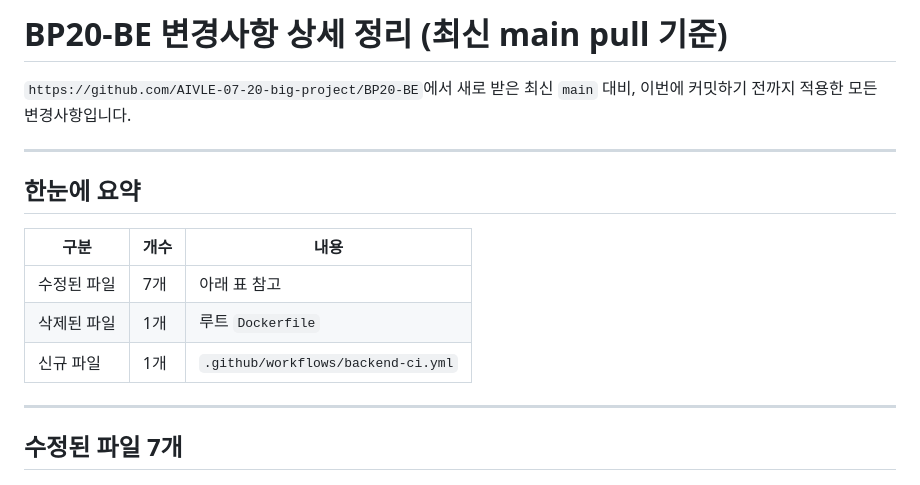
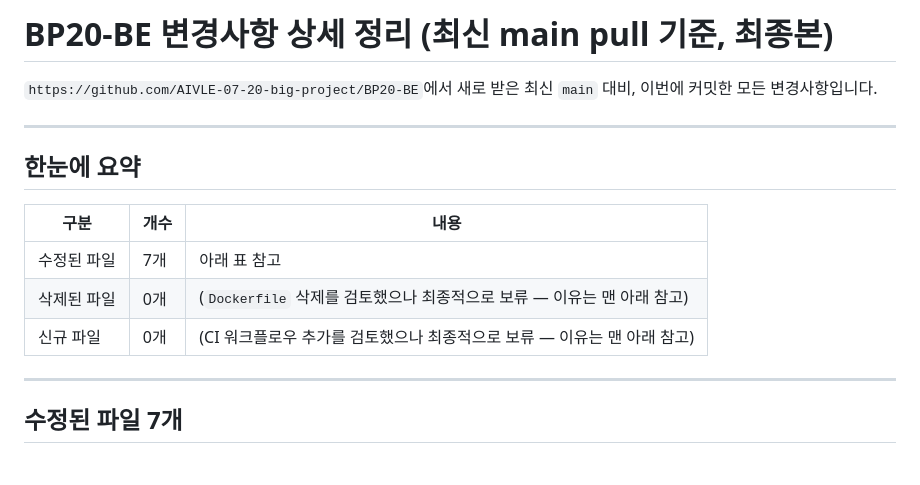
Before and after one commit to AIVLE-07-20-big-project/BP20-BE, a Markdown page: BP20-BE_최종변경사항.md, the part around one of its changes. Rendered like a GitHub page.

```diff
--- a/BP20-BE_최종변경사항.md
+++ b/BP20-BE_최종변경사항.md
@@ -1,6 +1,6 @@
-# BP20-BE 변경사항 상세 정리 (최신 main pull 기준)
+# BP20-BE 변경사항 상세 정리 (최신 main pull 기준, 최종본)
 
-`https://github.com/AIVLE-07-20-big-project/BP20-BE`에서 새로 받은 최신 `main` 대비, 이번에 커밋하기 전까지 적용한 모든 변경사항입니다.
+`https://github.com/AIVLE-07-20-big-project/BP20-BE`에서 새로 받은 최신 `main` 대비, 이번에 커밋한 모든 변경사항입니다.
 
 ---
 
@@ -9,8 +9,8 @@
 | 구분 | 개수 | 내용 |
 |---|---|---|
 | 수정된 파일 | 7개 | 아래 표 참고 |
-| 삭제된 파일 | 1개 | 루트 `Dockerfile` |
-| 신규 파일 | 1개 | `.github/workflows/backend-ci.yml` |
+| 삭제된 파일 | 0개 | (`Dockerfile` 삭제를 검토했으나 최종적으로 보류 — 이유는 맨 아래 참고) |
+| 신규 파일 | 0개 | (CI 워크플로우 추가를 검토했으나 최종적으로 보류 — 이유는 맨 아래 참고) |
 
 ---
 
```
Also changed, not shown: other parts of BP20-BE_최종변경사항.md (+21 -16 lines).
